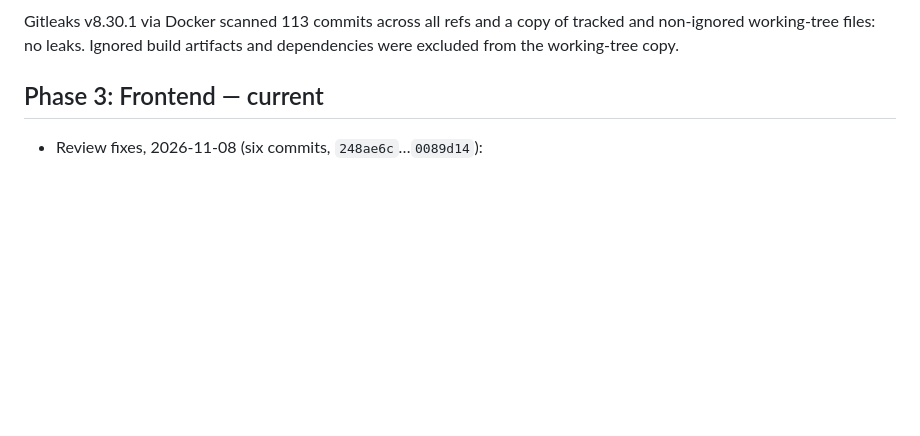
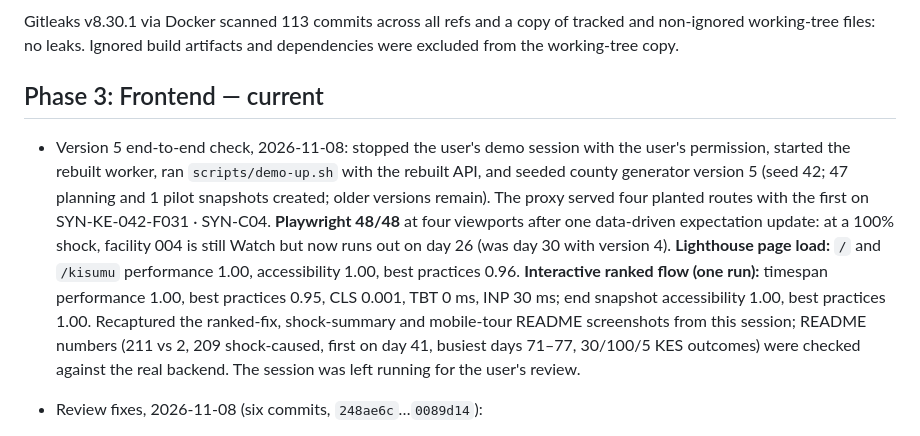
Before and after one commit to Elijah-cod/Dawa-Fire-Drill, a Markdown page: docs/PROGRESS.md, the part around the change. GitHub-like rendering; blank space fills up the shorter version.

```diff
--- a/docs/PROGRESS.md
+++ b/docs/PROGRESS.md
@@ -9,6 +9,8 @@ The in-progress ranked-fixes panel submits the two synthetic first-stockout demo
 Gitleaks v8.30.1 via Docker scanned 113 commits across all refs and a copy of tracked and non-ignored working-tree files: no leaks. Ignored build artifacts and dependencies were excluded from the working-tree copy.
 
 ## Phase 3: Frontend — current
+
+- Version 5 end-to-end check, 2026-11-08: stopped the user's demo session with the user's permission, started the rebuilt worker, ran `scripts/demo-up.sh` with the rebuilt API, and seeded county generator version 5 (seed 42; 47 planning and 1 pilot snapshots created; older versions remain). The proxy served four planted routes with the first on SYN-KE-042-F031 · SYN-C04. **Playwright 48/48** at four viewports after one data-driven expectation update: at a 100% shock, facility 004 is still Watch but now runs out on day 26 (was day 30 with version 4). **Lighthouse page load:** `/` and `/kisumu` performance 1.00, accessibility 1.00, best practices 0.96. **Interactive ranked flow (one run):** timespan performance 1.00, best practices 0.95, CLS 0.001, TBT 0 ms, INP 30 ms; end snapshot accessibility 1.00, best practices 1.00. Recaptured the ranked-fix, shock-summary and mobile-tour README screenshots from this session; README numbers (211 vs 2, 209 shock-caused, first on day 41, busiest days 71–77, 30/100/5 KES outcomes) were checked against the real backend. The session was left running for the user's review.
 
 - Review fixes, 2026-11-08 (six commits, `248ae6c`…`0089d14`):
   1. **Simultaneous stockouts — cause confirmed.** In county generator versions 1–4, 396 of 400 facility–commodity pairs opened with exactly 30 days of cover (opening stock equal to month-23 consumption, which the simulator treats as daily demand × 30) and every scheduled delivery is exactly 30 days of demand, so at 40% 376 pairs ran out on day 48. Added **generator version 5** (now served; versions 1–4 unchanged, and `generate_kisumu_panel()` still defaults to 4) with cover = lead time + seeded 4–40 days per pair. Seed 42 at 40%: 209 shock-caused stockouts (211 total vs 2 with no shock) from day 41 to day 89 across eight weeks, at most 23 on one day; 0% has no shock-caused events. Planted chronic, neighbor and legacy donor records are kept; the transfer is replanted for the first shock-caused event (SYN-KE-042-F031 · SYN-C04, day 41).
```
Also changed, not shown: README.md (+3 -3 lines), docs/screenshots/readme-first-stockout-1280.png, docs/screenshots/readme-ranked-fix-1280.png, docs/screenshots/readme-tour-mobile-390.png, 1 other file.
